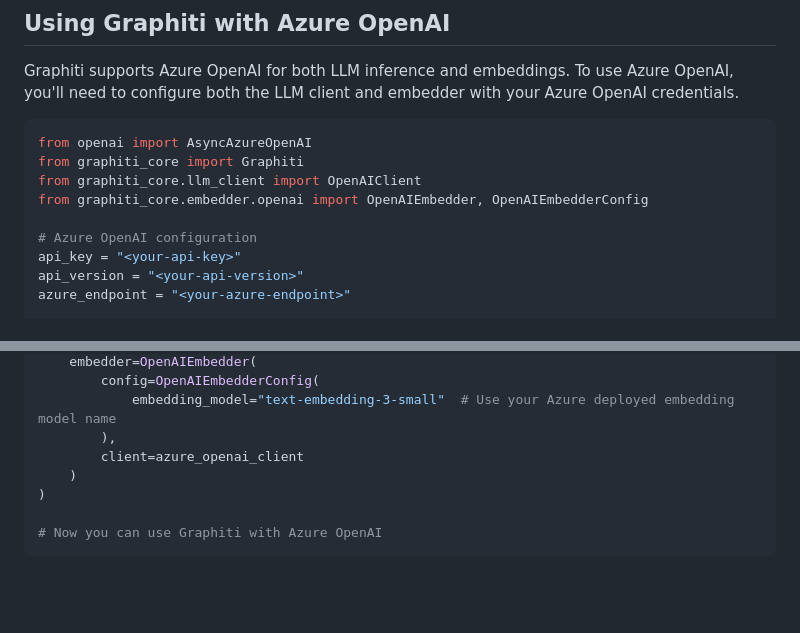
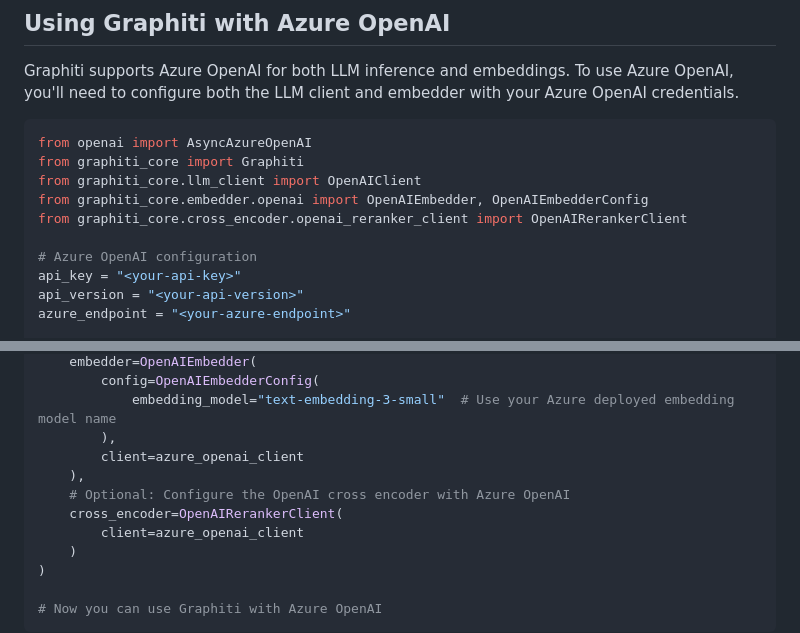
Before and after one commit to getzep/graphiti, a Markdown page: README.md, 2 parts joined by grey strips. Drawn GitHub-style; blank space fills up the shorter version.

Commit message:
cross encoder example

```diff
--- a/README.md
+++ b/README.md
@@ -205,6 +205,7 @@ from openai import AsyncAzureOpenAI
 from graphiti_core import Graphiti
 from graphiti_core.llm_client import OpenAIClient
 from graphiti_core.embedder.openai import OpenAIEmbedder, OpenAIEmbedderConfig
+from graphiti_core.cross_encoder.openai_reranker_client import OpenAIRerankerClient
 
 # Azure OpenAI configuration
 api_key = "<your-api-key>"
@@ -230,6 +231,10 @@ graphiti = Graphiti(
         config=OpenAIEmbedderConfig(
             embedding_model="text-embedding-3-small"  # Use your Azure deployed embedding model name
         ),
+        client=azure_openai_client
+    ),
+    # Optional: Configure the OpenAI cross encoder with Azure OpenAI
+    cross_encoder=OpenAIRerankerClient(
         client=azure_openai_client
     )
 )
```
